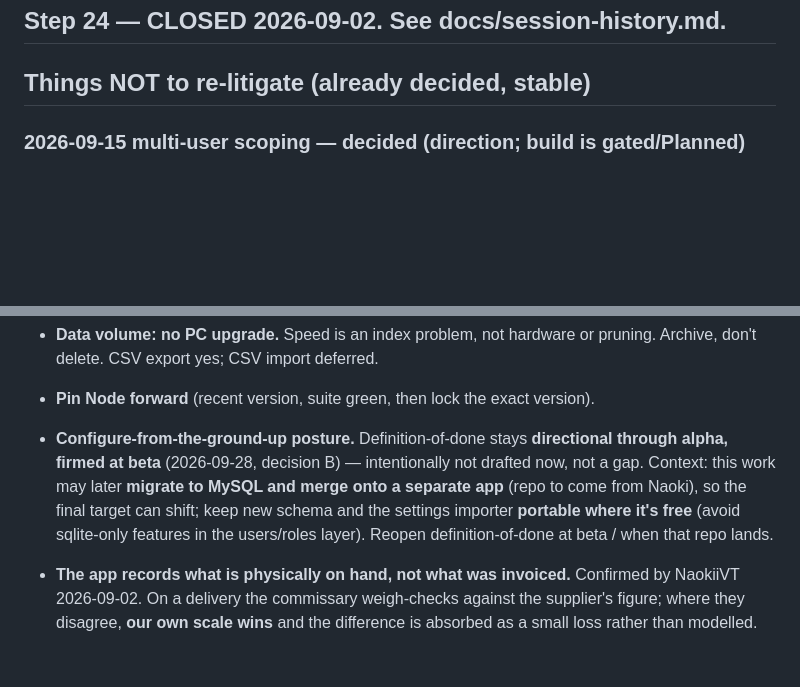
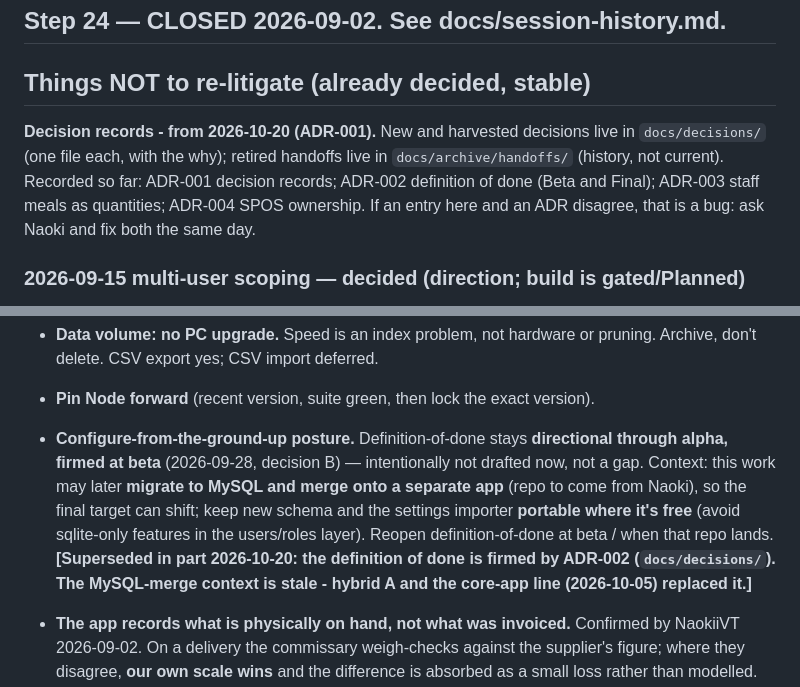
Before and after one commit to naokicodes/inventory-audit-app-3rdYr, a Markdown page: docs/session-status.md, 2 parts joined by grey strips. GitHub-like rendering; blank space fills up the shorter version.

Commit message:
docs: session-status points at docs/decisions (ADR-001)
Pointer under Things NOT to re-litigate; the definition-of-done line is superseded in part by ADR-002.

```diff
--- a/docs/session-status.md
+++ b/docs/session-status.md
@@ -128,6 +128,13 @@ the runner reads the last count line in each file.
 ## Step 24 — CLOSED 2026-09-02. See docs/session-history.md.
 
 ## Things NOT to re-litigate (already decided, stable)
+
+**Decision records - from 2026-10-20 (ADR-001).** New and harvested decisions live in
+`docs/decisions/` (one file each, with the why); retired handoffs live in
+`docs/archive/handoffs/` (history, not current). Recorded so far: ADR-001
+decision records; ADR-002 definition of done (Beta and Final); ADR-003 staff
+meals as quantities; ADR-004 SPOS ownership. If an entry here and an ADR
+disagree, that is a bug: ask Naoki and fix both the same day.
 
 ### 2026-09-15 multi-user scoping — decided (direction; build is gated/Planned)
 
@@ -174,7 +181,7 @@ architect-held 2026-09-15 handoff (local). Build order is in `dispatch-queue.md`
 - **Data volume: no PC upgrade.** Speed is an index problem, not hardware or
   pruning. Archive, don't delete. CSV export yes; CSV import deferred.
 - **Pin Node forward** (recent version, suite green, then lock the exact version).
-- **Configure-from-the-ground-up posture.** Definition-of-done stays **directional through alpha, firmed at beta** (2026-09-28, decision B) — intentionally not drafted now, not a gap. Context: this work may later **migrate to MySQL and merge onto a separate app** (repo to come from Naoki), so the final target can shift; keep new schema and the settings importer **portable where it's free** (avoid sqlite-only features in the users/roles layer). Reopen definition-of-done at beta / when that repo lands.
+- **Configure-from-the-ground-up posture.** Definition-of-done stays **directional through alpha, firmed at beta** (2026-09-28, decision B) — intentionally not drafted now, not a gap. Context: this work may later **migrate to MySQL and merge onto a separate app** (repo to come from Naoki), so the final target can shift; keep new schema and the settings importer **portable where it's free** (avoid sqlite-only features in the users/roles layer). Reopen definition-of-done at beta / when that repo lands. **[Superseded in part 2026-10-20: the definition of done is firmed by ADR-002 (`docs/decisions/`). The MySQL-merge context is stale - hybrid A and the core-app line (2026-10-05) replaced it.]**
 
 - **The app records what is physically on hand, not what was invoiced.**
   Confirmed by NaokiiVT 2026-09-02. On a delivery the commissary weigh-checks
```
